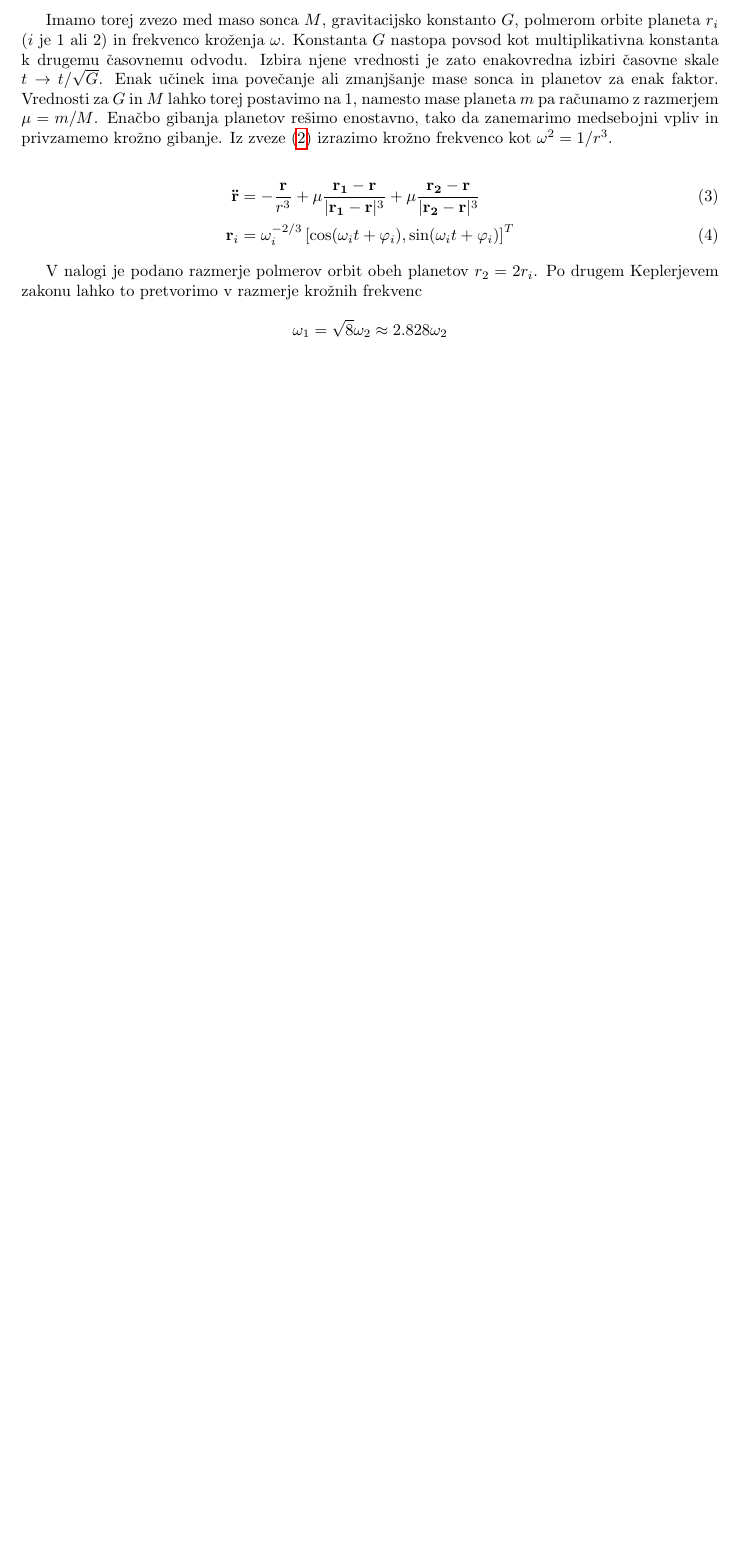
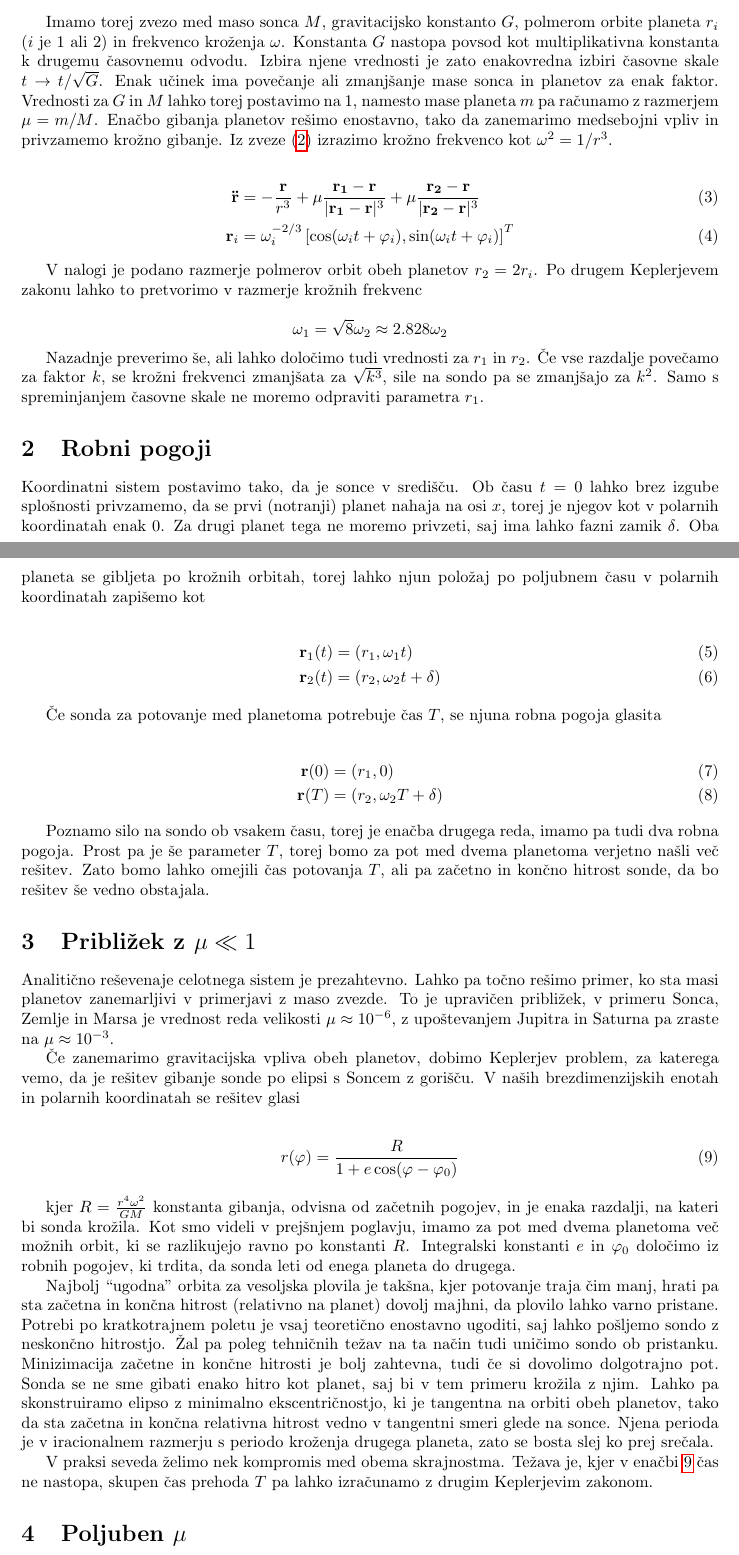
Before and after one commit to Noughmad/Sola, a LaTeX document (Modelska Analiza/Zakljucna/planetki.tex): part of the page before the commit and two parts of pages 1 and 2 of 2 after it, the two joined at a grey line, cut so that both start at the same text, the shorter picture padded with empty space. Compiled offline with pdfLaTeX.

Commit message:
Delo na zakljucnih nalogah

```diff
--- a/Modelska Analiza/Zakljucna/planetki.tex
+++ b/Modelska Analiza/Zakljucna/planetki.tex
@@ -72,5 +72,45 @@ V nalogi je podano razmerje polmerov orbit obeh planetov $r_2 = 2r_i$. Po drugem
 
 \[ \omega_1 = \sqrt{8}\omega_2 \approx 2.828 \omega_2 \]
 
+Nazadnje preverimo "se, ali lahko dolo"cimo tudi vrednosti za $r_1$ in $r_2$. "Ce vse razdalje pove"camo za faktor $k$, se kro"zni frekvenci zmanj"sata za $\sqrt{k^3}$, sile na sondo pa se zmanj"sajo za $k^2$. Samo s spreminjanjem "casovne skale ne moremo odpraviti parametra $r_1$.
+
+\section{Robni pogoji}
+
+Koordinatni sistem postavimo tako, da je sonce v sredi"s"cu. Ob "casu $t=0$ lahko brez izgube splo"snosti privzamemo, da se prvi (notranji) planet nahaja na osi $x$, torej je njegov kot v polarnih koordinatah enak 0. Za drugi planet tega ne moremo privzeti, saj ima lahko fazni zamik $\delta$. Oba planeta se gibljeta po kro"znih orbitah, torej lahko njun polo"zaj po poljubnem "casu v polarnih koordinatah zapi"semo kot
+
+\begin{align}
+ \vec r_1(t) &= (r_1, \omega_1 t) \\
+ \vec r_2(t) &= (r_2, \omega_2 t + \delta)
+\end{align}
+
+"Ce sonda za potovanje med planetoma potrebuje "cas $T$, se njuna robna pogoja glasita
+
+\begin{align}
+ \vec r(0) &= (r_1, 0) \\
+ \vec r(T) &= (r_2, \omega_2 T + \delta)
+\end{align}
+
+Poznamo silo na sondo ob vsakem "casu, torej je ena"cba drugega reda, imamo pa tudi dva robna pogoja. Prost pa je "se parameter $T$, torej bomo za pot med dvema planetoma verjetno na"sli ve"c re"sitev. Zato bomo lahko omejili "cas potovanja $T$, ali pa za"cetno in kon"cno hitrost sonde, da bo re"sitev "se vedno obstajala.
+
+\section{Pribli"zek z $\mu \ll 1$}
+
+Analiti"cno re"sevenaje celotnega sistem je prezahtevno. Lahko pa to"cno re"simo primer, ko sta masi planetov zanemarljivi v primerjavi z maso zvezde. To je upravi"cen pribli"zek, v primeru Sonca, Zemlje in Marsa je vrednost reda velikosti $\mu \approx 10^{-6}$, z upo"stevanjem Jupitra in Saturna pa zraste na $\mu \approx 10^{-3}$.
+
+"Ce zanemarimo gravitacijska vpliva obeh planetov, dobimo Keplerjev problem, za katerega vemo, da je re"sitev gibanje sonde po elipsi s Soncem z gori"s"cu. V na"sih brezdimenzijskih enotah in polarnih koordinatah se re"sitev glasi
+
+\begin{align}
+\label{eq:kepler-solution}
+ r(\phi) &= \frac{R}{1 + e\cos (\phi - \phi_0)}
+\end{align}
+
+kjer $R = \frac{r^4\omega^2}{GM}$ konstanta gibanja, odvisna od za"cetnih pogojev, in je enaka razdalji, na kateri bi sonda kro"zila. Kot smo videli v prej"snjem poglavju, imamo za pot med dvema planetoma ve"c mo"znih orbit, ki se razlikujejo ravno po konstanti $R$. Integralski konstanti $e$ in $\phi_0$ dolo"cimo iz robnih pogojev, ki trdita, da sonda leti od enega planeta do drugega.
+
+Najbolj ``ugodna'' orbita za vesoljska plovila je tak"sna, kjer potovanje traja "cim manj, hrati pa sta za"cetna in kon"cna hitrost (relativno na planet) dovolj majhni, da plovilo lahko varno pristane. Potrebi po kratkotrajnem poletu je vsaj teoreti"cno enostavno ugoditi, saj lahko po"sljemo sondo z neskon"cno hitrostjo. "Zal pa poleg tehni"cnih te"zav na ta na"cin tudi uni"cimo sondo ob pristanku. Minizimacija za"cetne in kon"cne hitrosti je bolj zahtevna, tudi "ce si dovolimo dolgotrajno pot. Sonda se ne sme gibati enako hitro kot planet, saj bi v tem primeru kro"zila z njim. Lahko pa skonstruiramo elipso z minimalno ekscentri"cnostjo, ki je tangentna na orbiti obeh planetov, tako da sta za"cetna in kon"cna relativna hitrost vedno v tangentni smeri glede na sonce. Njena perioda je v iracionalnem razmerju s periodo kro"zenja drugega planeta, zato se bosta slej ko prej sre"cala.
+
+V praksi seveda "zelimo nek kompromis med obema skrajnostma. Te"zava je, kjer v ena"cbi $\ref{eq:kepler-solution}$ "cas ne nastopa, skupen "cas prehoda $T$ pa lahko izra"cunamo z drugim Keplerjevim zakonom.
+
+\section{Poljuben $\mu$}
+
+Ker v znanih son"cnih sistemih masa sonca mo"cno presega mase planetov, si lahko pri iskanju splo"sne re"sitve pomagamo s prej"snjim pribli"zkom. Za iskanje orbit zato nisem uporabil strelske metode z ugibanjem za"cetnih pogojev in numeri"cno integriranjem. Namesto tega sem za"cel z elipti"cno orbito in jo relaksiral, tako da je v vsaki to"cki ustrezala Newtonovem zakonu. Tak"sna relaksacija seveda ni fizikalna, se pa je izkazala za u"cinkovit ra"cunski pripomo"cek.
 
 \end{document}
```
Also changed, not shown: Dinamicni/Zakljucna/vrtavka.tex (+16 -2 lines), Dinamicni/Zakljucna/vrtavka.pdf, Modelska Analiza/Zakljucna/planetki.pdf, Modelska Analiza/Zakljucna/planetki.tex (2 more changed lines), 3 other files.
